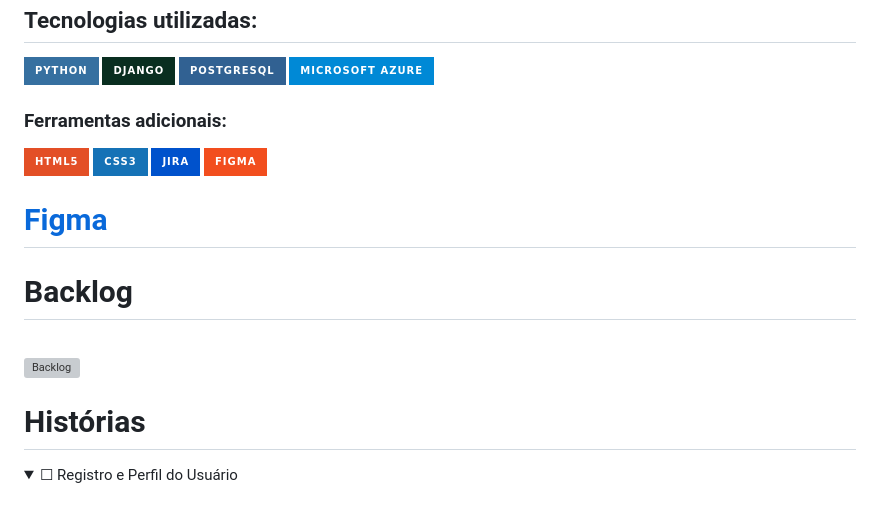
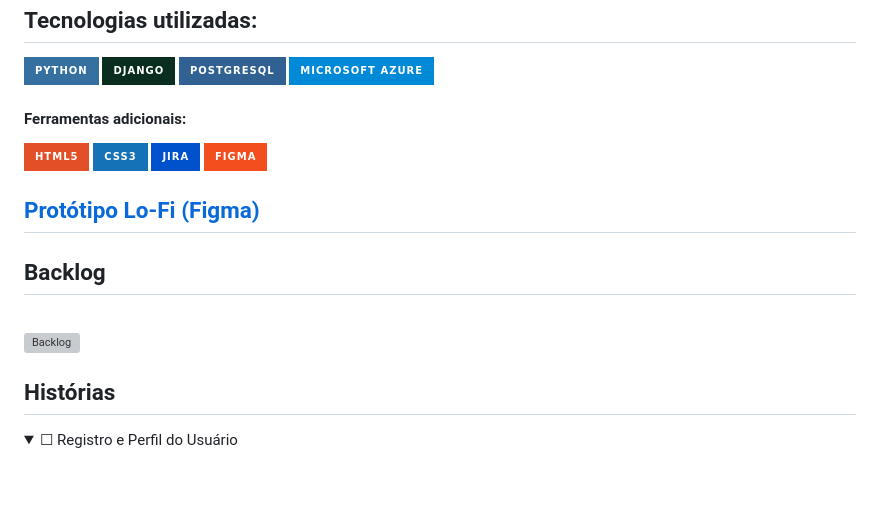
Before and after one commit to naoehcleber/Pomodojo, a Markdown page: README.md, the part around one of its changes. Drawn GitHub-style; folded sections open; badges without logos; grey boxes are pictures that could not be loaded.

```diff
--- a/README.md
+++ b/README.md
@@ -7,16 +7,16 @@
 ![PostgreSQL](https://img.shields.io/badge/PostgreSQL-316192?style=for-the-badge&logo=postgresql&logoColor=white)
 ![Microsoft Azure](https://img.shields.io/badge/microsoft%20azure-0089D6?style=for-the-badge&logo=microsoft-azure&logoColor=white)
 
-### Ferramentas adicionais:
+#### Ferramentas adicionais:
 
 ![HTML5](https://img.shields.io/badge/html5-%23E34F26.svg?style=for-the-badge&logo=html5&logoColor=white)
 ![CSS3](https://img.shields.io/badge/css3-%231572B6.svg?style=for-the-badge&logo=css3&logoColor=white)
 ![Jira](https://img.shields.io/badge/Jira-0052CC?style=for-the-badge&logo=Jira&logoColor=white)
 ![Figma](https://img.shields.io/badge/figma-%23F24E1E.svg?style=for-the-badge&logo=figma&logoColor=white)
 
-# [Figma](https://www.figma.com/proto/RkFcA2CyM8ZrPGlNXGCUvg/Projeto-Ana-Bia?node-id=6-24&t=PlooXrvCs5Y24Ol0-1)
+## [Protótipo Lo-Fi (Figma)](https://www.figma.com/proto/RkFcA2CyM8ZrPGlNXGCUvg/Projeto-Ana-Bia?node-id=6-24&t=PlooXrvCs5Y24Ol0-1)
 
-# Backlog
+## Backlog
 
 <br>
 
@@ -24,7 +24,7 @@
 
 <br>
 
-# Histórias
+## Histórias
 
 <details>
   <summary>&#x2610; Registro e Perfil do Usuário</summary>
```
Also changed, not shown: other parts of README.md (+11 -11 lines).
